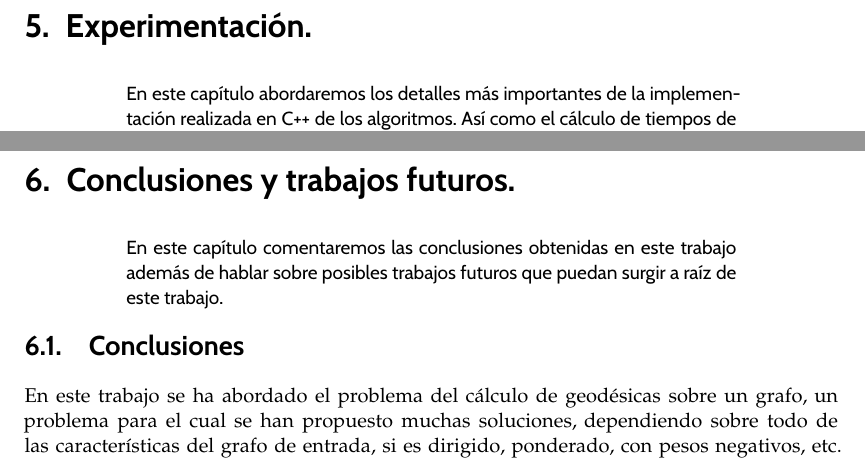
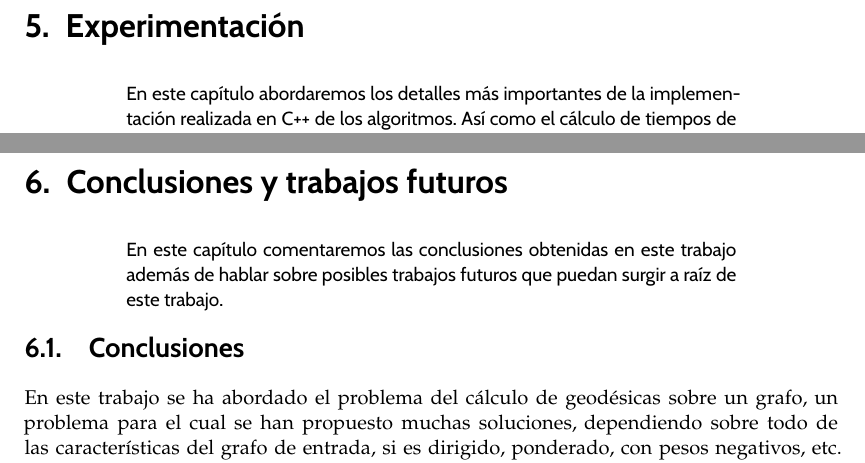
Before and after one commit to PabloC01/TFG, a LaTeX book (Memoria/libro.tex, which reads Memoria/capitulos/capitulo05.tex, Memoria/capitulos/capitulo06.tex): two parts of pages 49 and 61 of 69, joined at a grey line, cut at the place of the change. Compiled offline with pdfLaTeX.

Commit message:
Ultimos arreglos

```diff
--- a/Memoria/capitulos/capitulo05.tex
+++ b/Memoria/capitulos/capitulo05.tex
@@ -6,7 +6,7 @@
 	En este capítulo abordaremos los detalles más importantes de la implementación realizada en C++ de los algoritmos. Así como el cálculo de tiempos de ejecución para comparar con la complejidad teórica calculada en el \autoref{ch:cuarto-capitulo}. Para mostrar los tiempos de ejecución y los ajustes a las funciones de complejidad se utilizará Gnuplot \cite{alma991008609239704990}.
 	\par\bigskip
 }
-\chapter{Experimentación.}\label{ch:quinto-capitulo}
+\chapter{Experimentación}\label{ch:quinto-capitulo}
 
 Toda la implementación está disponible en el siguiente repositorio de \href{https://github.com/PabloC01/TFG}{GitHub}\footnote{Dirección url: https://github.com/PabloC$01$/TFG}. La implementación se encuentra en la carpeta \textit{Codigo}, dividida a su vez en $4$ carpetas:
 
--- a/Memoria/capitulos/capitulo06.tex
+++ b/Memoria/capitulos/capitulo06.tex
@@ -6,7 +6,7 @@
 	En este capítulo comentaremos las conclusiones obtenidas en este trabajo además de hablar sobre posibles trabajos futuros que puedan surgir a raíz de este trabajo.
 	\par\bigskip
 }
-\chapter{Conclusiones y trabajos futuros.}\label{ch:sexto-capitulo}
+\chapter{Conclusiones y trabajos futuros}\label{ch:sexto-capitulo}
 
 \section{Conclusiones}
 
```
Also changed, not shown: Memoria/libro.pdf, 4 other files.
